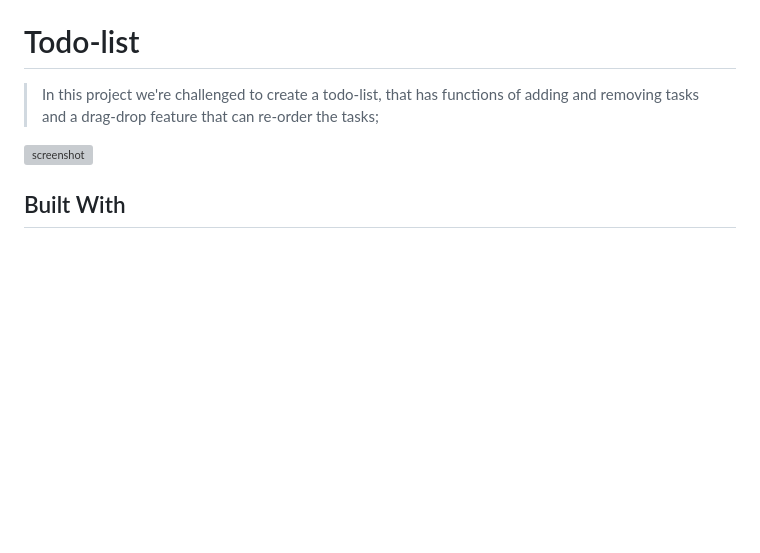
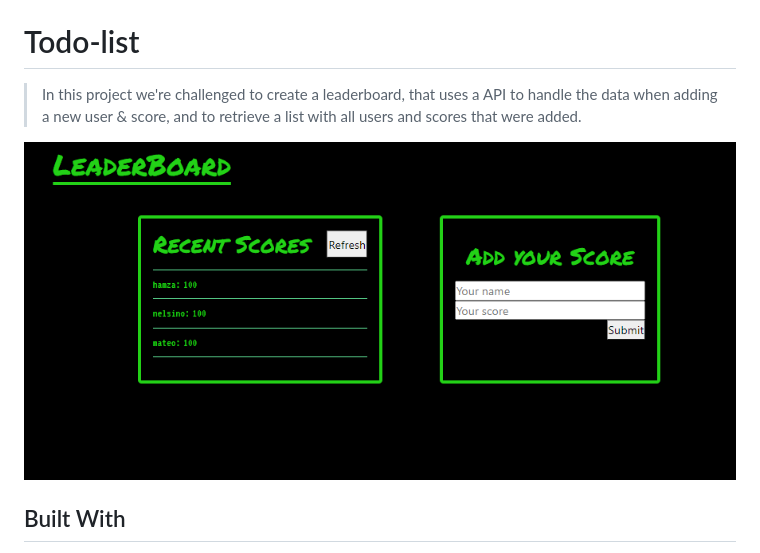
Before and after one commit to nelsinofrancisco/leaderboard, a Markdown page: README.md, the part around the change printed below. Drawn GitHub-style; pictures changed too: screenshot.png (added); blank space fills up the shorter version; grey boxes are pictures that could not be loaded.

Commit message:
Update README.md project description

```diff
--- a/README.md
+++ b/README.md
@@ -2,9 +2,9 @@
 
 # Todo-list
 
-> In this project we're challenged to create a todo-list, that has functions of adding and removing tasks and a drag-drop feature that can re-order the tasks;
+> In this project we're challenged to create a leaderboard, that uses a API to handle the data when adding a new user & score, and to retrieve a list with all users and scores that were added.
 
-![screenshot](./screenshot1.jpg)
+![screenshot](./screenshot.png)
 
 ## Built With
 
```
Also changed, not shown: other parts of README.md (+0 -1 lines).
